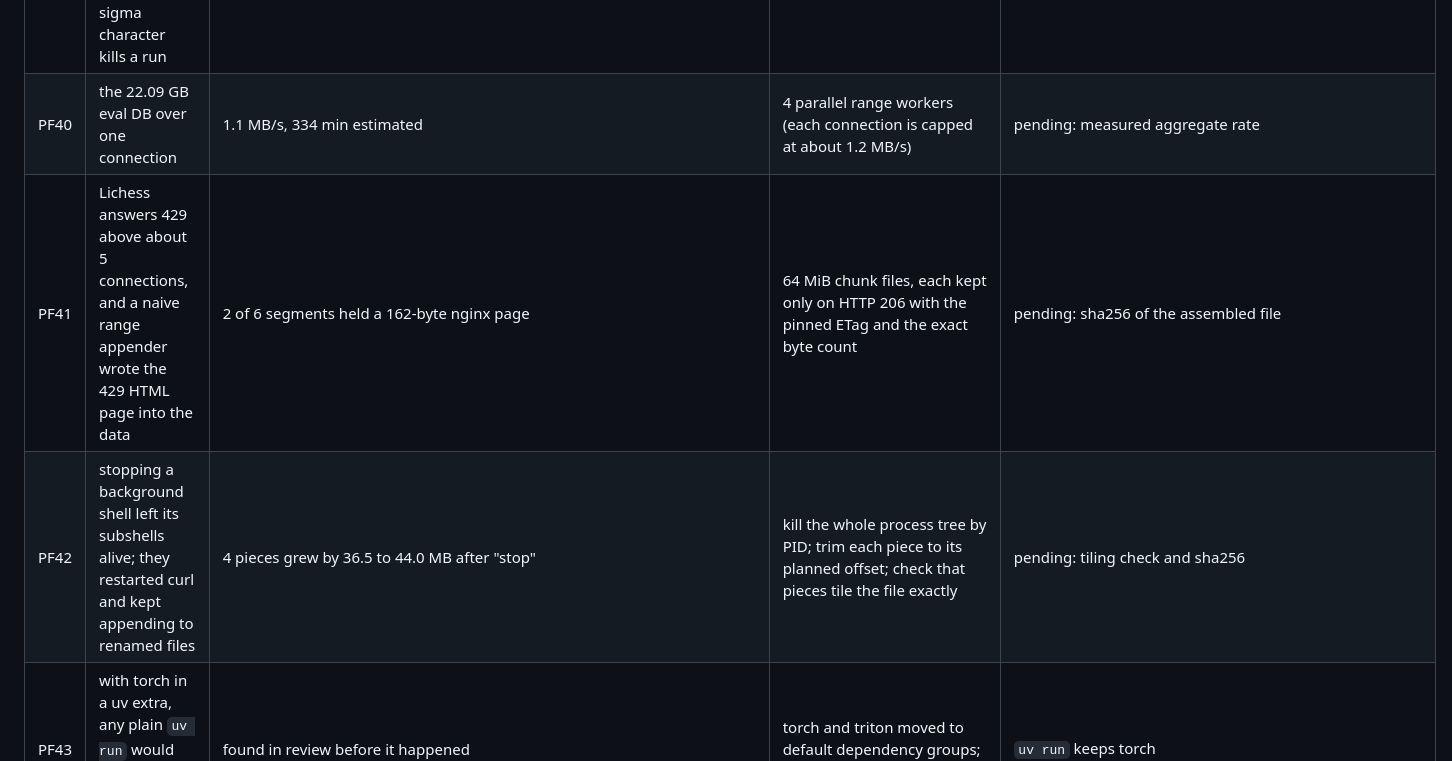
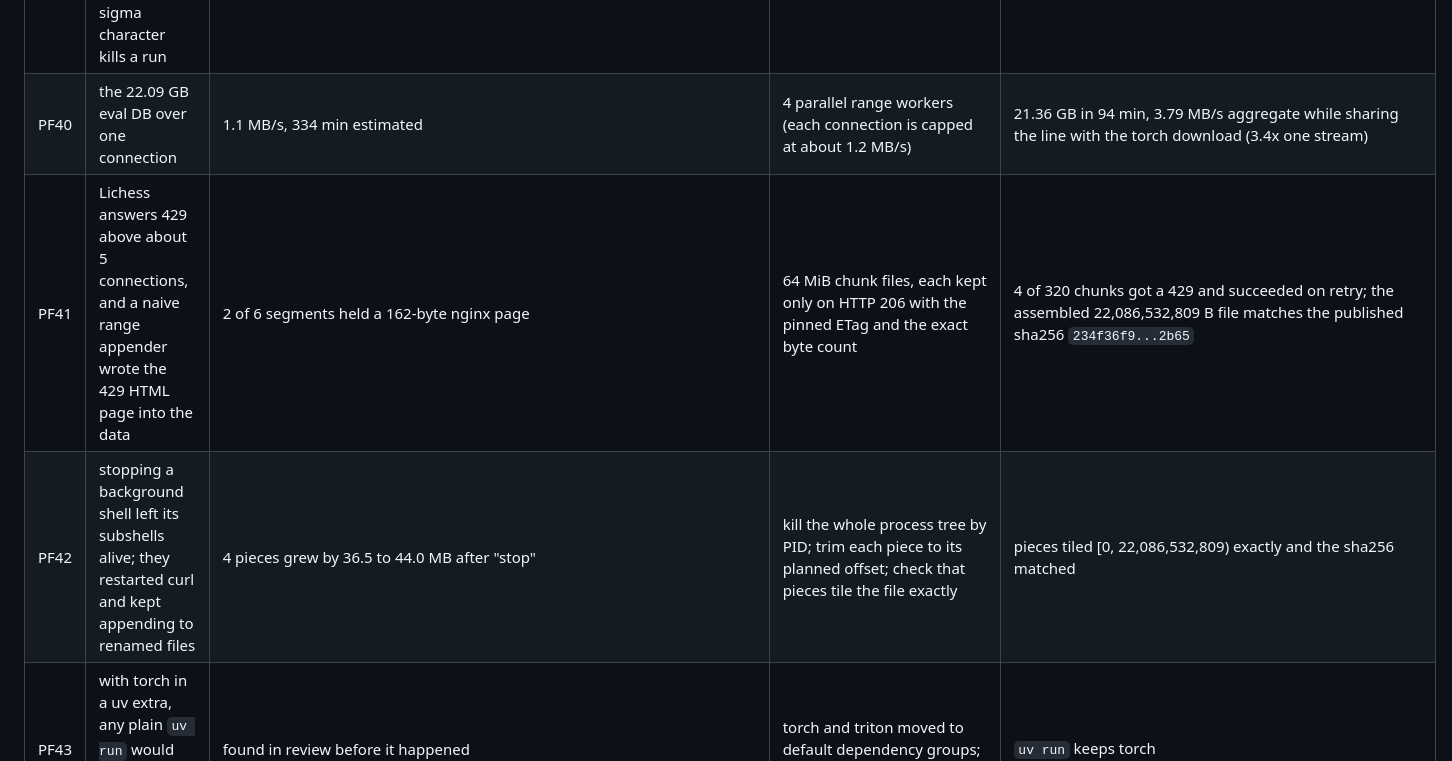
Before and after one commit to itayco2/Blink-Chess, a Markdown page: PREFLIGHT.md, the part around the change. GitHub-like rendering.

Commit message:
docs(preflight): close PF40-PF42, eval DB sha256 verified at 22,086,532,809 B

```diff
--- a/PREFLIGHT.md
+++ b/PREFLIGHT.md
@@ -12,8 +12,8 @@ A row is closed only when its number after is measured. Tests that lock a row na
 | PF05 | torch 2.14 on Windows builds no flash attention kernel | `USE_FLASH_ATTENTION` excludes MSVC at v2.14.0 | use the memory-efficient SDPA kernel in bf16 | doctor: efficient SDPA bf16 True, flash SDPA False, capability (8, 6) |
 | PF38 | a detached job must outlive the agent session that launched it | unknown until tried | heartbeat probe launched with `Start-Process` from a shell that exited at once | 120 beats over the full 20 minutes after its launcher exited; long runs will use `Win32_Process.Create` so they also sit outside any session job object |
 | PF39 | a redirected stdout on Windows uses the ANSI code page, so one Hebrew or sigma character kills a run | the unguarded print exits non-zero (`test_without_the_reconfigure_a_redirected_print_crashes_on_windows`) | `configure_stdio()` forces UTF-8 on stdout and stderr | exit 0 and the exact UTF-8 text (`test_cli_survives_non_ascii_output_when_redirected`) |
-| PF40 | the 22.09 GB eval DB over one connection | 1.1 MB/s, 334 min estimated | 4 parallel range workers (each connection is capped at about 1.2 MB/s) | pending: measured aggregate rate |
-| PF41 | Lichess answers 429 above about 5 connections, and a naive range appender wrote the 429 HTML page into the data | 2 of 6 segments held a 162-byte nginx page | 64 MiB chunk files, each kept only on HTTP 206 with the pinned ETag and the exact byte count | pending: sha256 of the assembled file |
-| PF42 | stopping a background shell left its subshells alive; they restarted curl and kept appending to renamed files | 4 pieces grew by 36.5 to 44.0 MB after "stop" | kill the whole process tree by PID; trim each piece to its planned offset; check that pieces tile the file exactly | pending: tiling check and sha256 |
+| PF40 | the 22.09 GB eval DB over one connection | 1.1 MB/s, 334 min estimated | 4 parallel range workers (each connection is capped at about 1.2 MB/s) | 21.36 GB in 94 min, 3.79 MB/s aggregate while sharing the line with the torch download (3.4x one stream) |
+| PF41 | Lichess answers 429 above about 5 connections, and a naive range appender wrote the 429 HTML page into the data | 2 of 6 segments held a 162-byte nginx page | 64 MiB chunk files, each kept only on HTTP 206 with the pinned ETag and the exact byte count | 4 of 320 chunks got a 429 and succeeded on retry; the assembled 22,086,532,809 B file matches the published sha256 `234f36f9...2b65` |
+| PF42 | stopping a background shell left its subshells alive; they restarted curl and kept appending to renamed files | 4 pieces grew by 36.5 to 44.0 MB after "stop" | kill the whole process tree by PID; trim each piece to its planned offset; check that pieces tile the file exactly | pieces tiled [0, 22,086,532,809) exactly and the sha256 matched |
 | PF43 | with torch in a uv extra, any plain `uv run` would uninstall it (uv syncs exactly) | found in review before it happened | torch and triton moved to default dependency groups; the torch-free CI leg opts out | `uv run` keeps torch |
 | PF44 | escape sequences written into the punctuation test became the very characters it bans | the test flagged its own file (7 characters) | build the banned characters from code points with `chr()` | the test passes on every tracked file |
```
